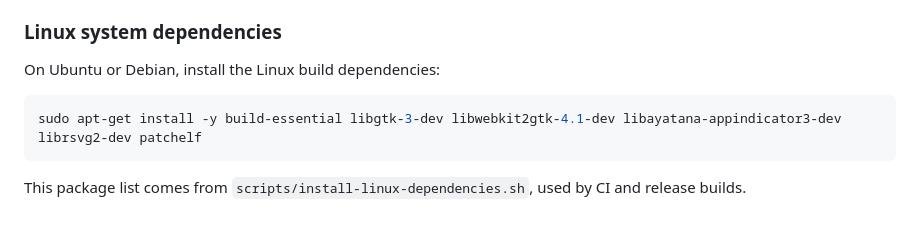
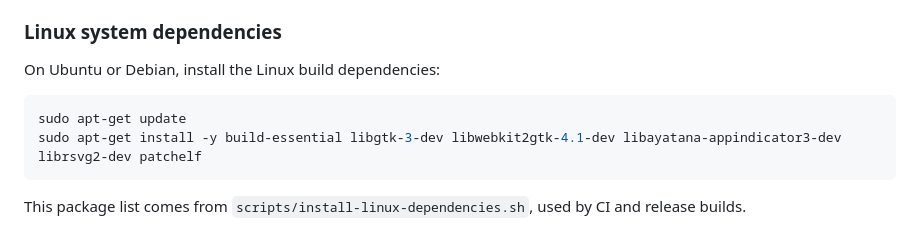
Before and after one commit to shoootyou/stay-awake, a Markdown page: CONTRIBUTING.md, the part around the change. Drawn GitHub-style.

Commit message:
docs: update the apt index before installing
Co-authored-by: yui-soul <284271367+yui-soul@users.noreply.github.com>

````diff
--- a/CONTRIBUTING.md
+++ b/CONTRIBUTING.md
@@ -13,6 +13,7 @@ This guide covers local setup, checks, and contribution conventions.
 On Ubuntu or Debian, install the Linux build dependencies:
 
 ```sh
+sudo apt-get update
 sudo apt-get install -y build-essential libgtk-3-dev libwebkit2gtk-4.1-dev libayatana-appindicator3-dev librsvg2-dev patchelf
 ```
 
````
